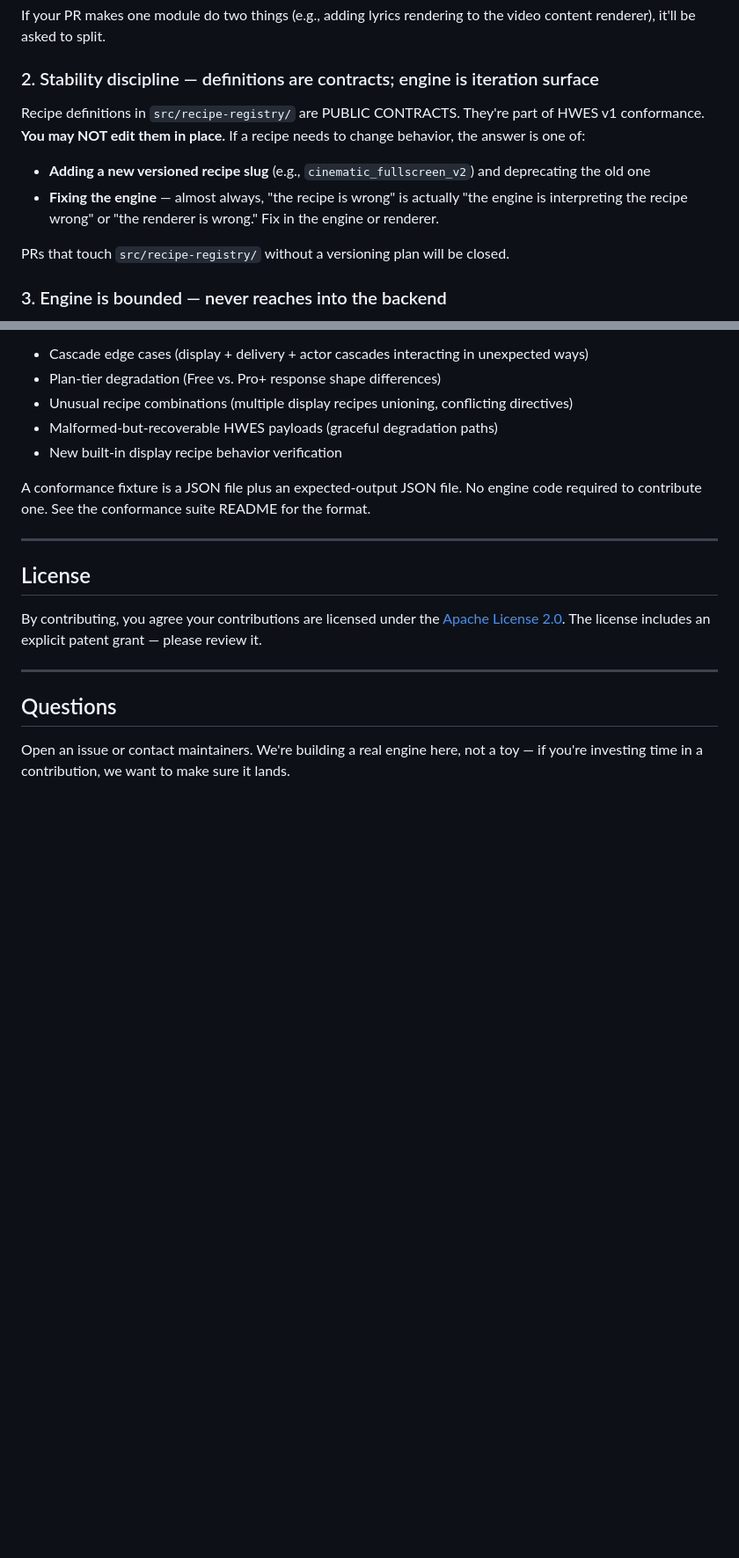
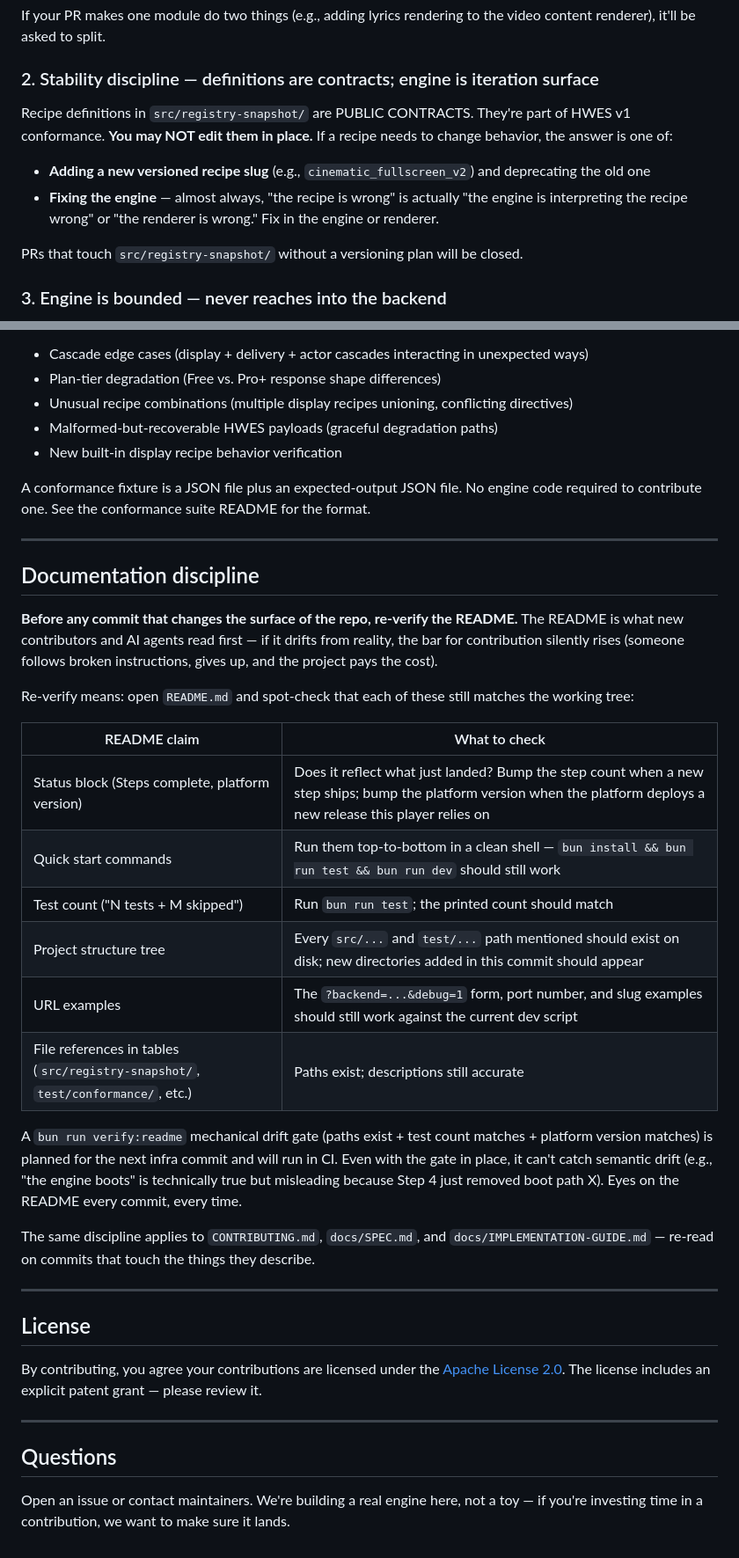
Before and after one commit to imaginepeakstudios/harmonic-wave-universal-player, a Markdown page: CONTRIBUTING.md, 2 parts joined by grey strips. Shown at 88% size. Drawn GitHub-style; blank space fills up the shorter version.

```diff
--- a/CONTRIBUTING.md
+++ b/CONTRIBUTING.md
@@ -32,12 +32,12 @@ If your PR makes one module do two things (e.g., adding lyrics rendering to the
 
 ### 2. Stability discipline — definitions are contracts; engine is iteration surface
 
-Recipe definitions in `src/recipe-registry/` are PUBLIC CONTRACTS. They're part of HWES v1 conformance. **You may NOT edit them in place.** If a recipe needs to change behavior, the answer is one of:
+Recipe definitions in `src/registry-snapshot/` are PUBLIC CONTRACTS. They're part of HWES v1 conformance. **You may NOT edit them in place.** If a recipe needs to change behavior, the answer is one of:
 
 - **Adding a new versioned recipe slug** (e.g., `cinematic_fullscreen_v2`) and deprecating the old one
 - **Fixing the engine** — almost always, "the recipe is wrong" is actually "the engine is interpreting the recipe wrong" or "the renderer is wrong." Fix in the engine or renderer.
 
-PRs that touch `src/recipe-registry/` without a versioning plan will be closed.
+PRs that touch `src/registry-snapshot/` without a versioning plan will be closed.
 
 ### 3. Engine is bounded — never reaches into the backend
 
@@ -135,6 +135,27 @@ A conformance fixture is a JSON file plus an expected-output JSON file. No engin
 
 ---
 
+## Documentation discipline
+
+**Before any commit that changes the surface of the repo, re-verify the README.** The README is what new contributors and AI agents read first — if it drifts from reality, the bar for contribution silently rises (someone follows broken instructions, gives up, and the project pays the cost).
+
+Re-verify means: open `README.md` and spot-check that each of these still matches the working tree:
+
+| README claim                                                                    | What to check                                                                                                                                                        |
+| ------------------------------------------------------------------------------- | -------------------------------------------------------------------------------------------------------------------------------------------------------------------- |
+| Status block (Steps complete, platform version)                                 | Does it reflect what just landed? Bump the step count when a new step ships; bump the platform version when the platform deploys a new release this player relies on |
+| Quick start commands                                                            | Run them top-to-bottom in a clean shell — `bun install && bun run test && bun run dev` should still work                                                             |
+| Test count ("N tests + M skipped")                                              | Run `bun run test`; the printed count should match                                                                                                                   |
+| Project structure tree                                                          | Every `src/...` and `test/...` path mentioned should exist on disk; new directories added in this commit should appear                                               |
+| URL examples                                                                    | The `?backend=...&debug=1` form, port number, and slug examples should still work against the current dev script                                                     |
+| File references in tables (`src/registry-snapshot/`, `test/conformance/`, etc.) | Paths exist; descriptions still accurate                                                                                                                             |
+
+A `bun run verify:readme` mechanical drift gate (paths exist + test count matches + platform version matches) is planned for the next infra commit and will run in CI. Even with the gate in place, it can't catch semantic drift (e.g., "the engine boots" is technically true but misleading because Step 4 just removed boot path X). Eyes on the README every commit, every time.
+
+The same discipline applies to `CONTRIBUTING.md`, `docs/SPEC.md`, and `docs/IMPLEMENTATION-GUIDE.md` — re-read on commits that touch the things they describe.
+
+---
+
 ## License
 
 By contributing, you agree your contributions are licensed under the [Apache License 2.0](LICENSE). The license includes an explicit patent grant — please review it.
```
Also changed, not shown: other parts of CONTRIBUTING.md (+2 -2 lines), README.md (+16 -12 lines).
